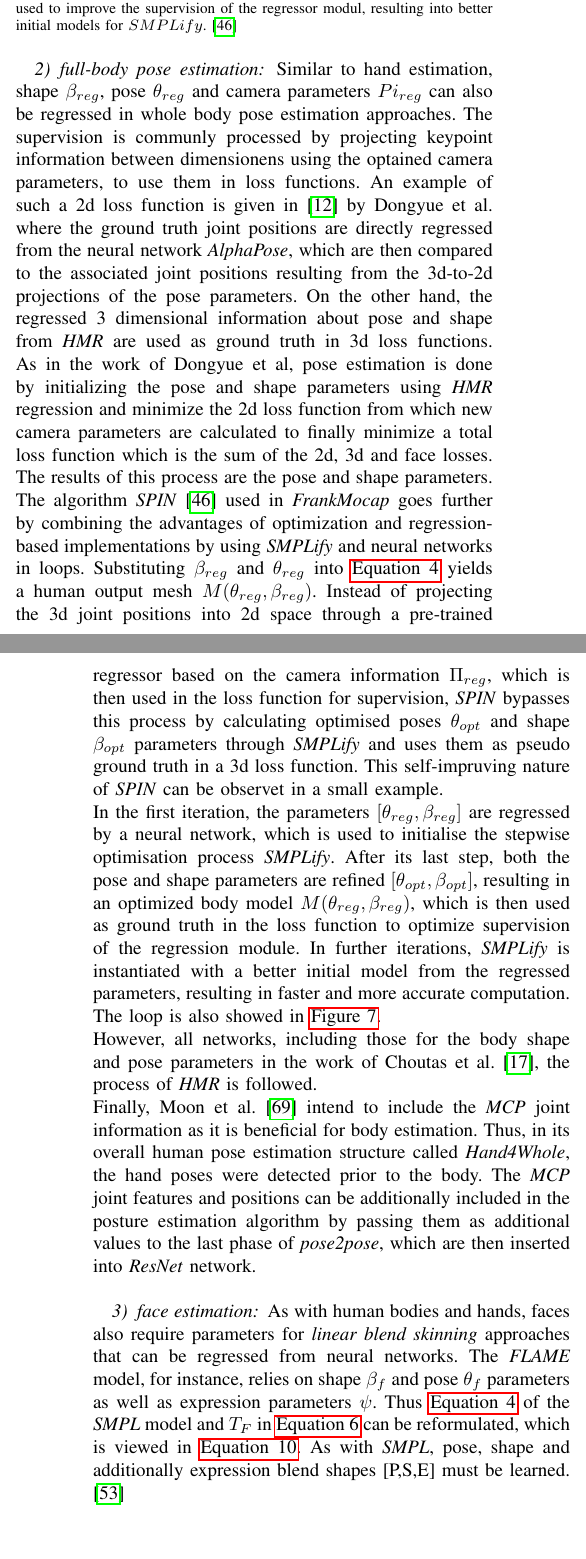
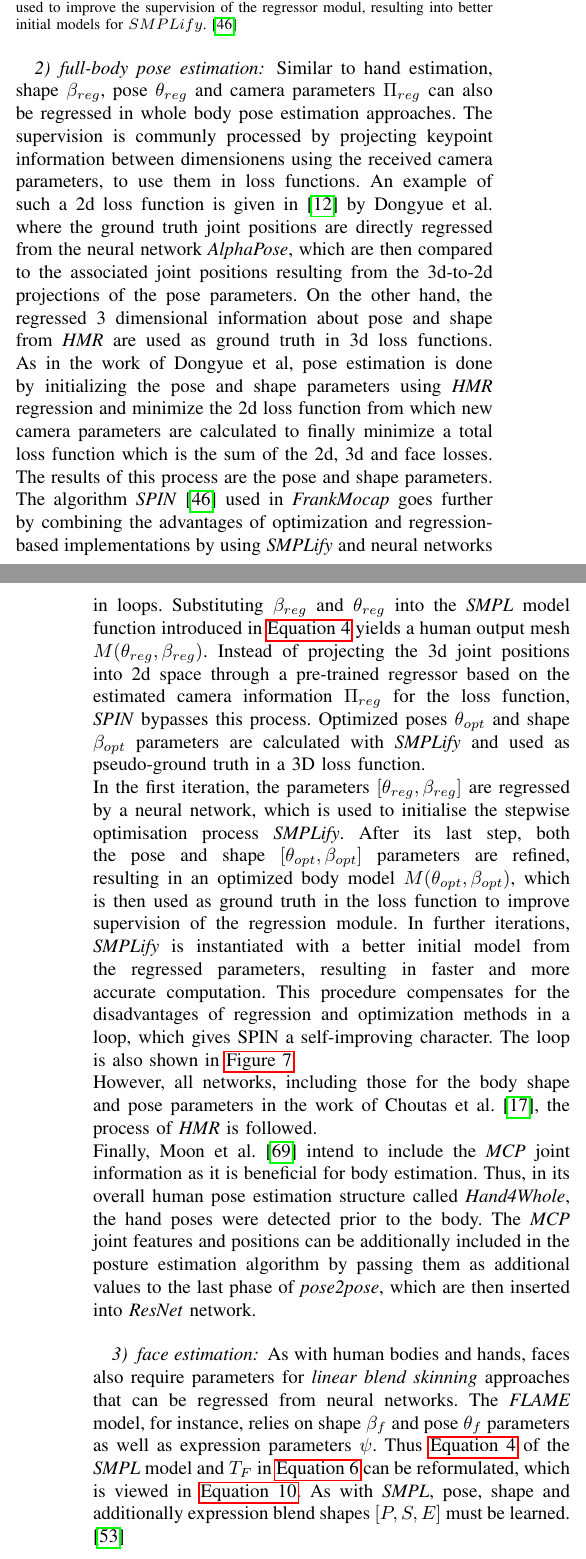
Before and after one commit to MaDoedel/hpe, a LaTeX paper (paper.tex, which reads sections/3d_estimation.tex): two parts of the columns of pages 12 and 13 of 17, joined at a grey line, cut so that both start at the same text. Compiled offline with pdfLaTeX.

Commit message:
close to 100%

```diff
--- a/sections/3d_estimation.tex
+++ b/sections/3d_estimation.tex
@@ -98,14 +99,14 @@ In order to calculate the pose parameters, joint feature information is gained b
 	\label{fig:spin}
 \end{figure}
 
-Similar to hand estimation, shape $\beta_{reg}$, pose $\theta_{reg}$ and camera parameters $Pi_{reg}$ can also be regressed in whole body pose estimation approaches. The supervision is communly processed by projecting keypoint information between dimensionens using the optained camera parameters, to use them in loss functions. An example of such a 2d loss function is given in \cite{chen} by Dongyue et al. where the ground truth joint positions are directly regressed from the neural network \emph{AlphaPose}, which are then compared to the associated joint positions resulting from the 3d-to-2d projections of the pose parameters. On the other hand, the regressed 3 dimensional information about pose and shape from \emph{HMR} are used as ground truth in 3d loss functions. As in the work of Dongyue et al, pose estimation is done by initializing the pose and shape parameters using \emph{HMR} regression and minimize the 2d loss function from which new camera parameters are calculated to finally minimize a total loss function which is the sum of the 2d, 3d and face losses. The results of this process are the pose and shape parameters. \\
-The algorithm \emph{SPIN} \cite{spin} used in \emph{FrankMocap} goes further by combining the advantages of optimization and regression-based implementations by using \emph{SMPLify} and neural networks in loops. Substituting $\beta_{reg}$ and $\theta_{reg}$ into \autoref{eq:smpl} yields a human output mesh $M(\theta_{reg},\beta_{reg})$. Instead of projecting the 3d joint positions into 2d space through a pre-trained regressor based on the camera information $\Pi_{reg}$, which is then used in the loss function for supervision, \emph{SPIN} bypasses this process by calculating optimised poses $\theta_{opt}$ and shape $\beta_{opt}$ parameters through \emph{SMPLify} and uses them as pseudo ground truth in a 3d loss function. This self-impruving nature of \emph{SPIN} can be observet in a small example. \\
-In the first iteration, the parameters $[\theta_{reg},\beta_{reg}]$ are regressed by a neural network, which is used to initialise the stepwise optimisation process \emph{SMPLify}. After its last step, both the pose and shape parameters are refined $[\theta_{opt},\beta_{opt}]$, resulting in an optimized body model $M(\theta_{reg},\beta_{reg})$, which is then used as ground truth in the loss function to optimize supervision of the regression module. In further iterations, \emph{SMPLify} is instantiated with a better initial model from the regressed parameters, resulting in faster and more accurate computation. The loop is also showed in \autoref{fig:spin}.\\
+Similar to hand estimation, shape $\beta_{reg}$, pose $\theta_{reg}$ and camera parameters $\Pi_{reg}$ can also be regressed in whole body pose estimation approaches. The supervision is communly processed by projecting keypoint information between dimensionens using the received camera parameters, to use them in loss functions. An example of such a 2d loss function is given in \cite{chen} by Dongyue et al. where the ground truth joint positions are directly regressed from the neural network \emph{AlphaPose}, which are then compared to the associated joint positions resulting from the 3d-to-2d projections of the pose parameters. On the other hand, the regressed 3 dimensional information about pose and shape from \emph{HMR} are used as ground truth in 3d loss functions. As in the work of Dongyue et al, pose estimation is done by initializing the pose and shape parameters using \emph{HMR} regression and minimize the 2d loss function from which new camera parameters are calculated to finally minimize a total loss function which is the sum of the 2d, 3d and face losses. The results of this process are the pose and shape parameters. \\
+The algorithm \emph{SPIN} \cite{spin} used in \emph{FrankMocap} goes further by combining the advantages of optimization and regression-based implementations by using \emph{SMPLify} and neural networks in loops. Substituting $\beta_{reg}$ and $\theta_{reg}$ into the \emph{SMPL} model function introduced in \autoref{eq:smpl} yields a human output mesh $M(\theta_{reg},\beta_{reg})$. Instead of projecting the 3d joint positions into 2d space through a pre-trained regressor based on the estimated camera information $\Pi_{reg}$ for the loss function, \emph{SPIN} bypasses this process. Optimized poses $\theta_{opt}$ and shape $\beta_{opt}$ parameters are calculated with \emph{SMPLify} and used as pseudo-ground truth in a 3D loss function.\\
+In the first iteration, the parameters $[\theta_{reg},\beta_{reg}]$ are regressed by a neural network, which is used to initialise the stepwise optimisation process \emph{SMPLify}. After its last step, both the pose and shape $[\theta_{opt},\beta_{opt}]$ parameters are refined, resulting in an optimized body model $M(\theta_{opt},\beta_{opt})$, which is then used as ground truth in the loss function to improve supervision of the regression module. In further iterations, \emph{SMPLify} is instantiated with a better initial model from the regressed parameters, resulting in faster and more accurate computation. This procedure compensates for the disadvantages of regression and optimization methods in a loop, which gives SPIN a self-improving character. The loop is also shown in \autoref{fig:spin}.\\
 However, all networks, including those for the body shape and pose parameters in the work of Choutas et al. \cite{expose}, the process of \emph{HMR} is followed. \\
 Finally, Moon et al. \cite{moon} intend to include the \emph{MCP} joint information as it is beneficial for body estimation. Thus, in its overall human pose estimation structure called \emph{Hand4Whole}, the hand poses were detected prior to the body. The \emph{MCP} joint features and positions can be additionally included in the posture estimation algorithm by passing them as additional values to the last phase of \emph{pose2pose}, which are then inserted into \emph{ResNet} network. \\
 
 \subsubsection{face estimation}
-As with human bodies and hands, faces also require parameters for \emph{linear blend skinning} approaches that can be regressed from neural networks. The \emph{FLAME} model, for instance, relies on shape $\beta_{f}$ and pose $\theta_{f}$ parameters as well as expression parameters  $\psi$. Thus \autoref{eq:smpl} of the \emph{SMPL} model and $T_{F}$ in \autoref{eq:Tf} can be reformulated, which is viewed in \autoref{eq:flame}. As with \emph{SMPL}, pose, shape and additionally expression blend shapes [P,S,E] must be learned. \cite{flame}
+As with human bodies and hands, faces also require parameters for \emph{linear blend skinning} approaches that can be regressed from neural networks. The \emph{FLAME} model, for instance, relies on shape $\beta_{f}$ and pose $\theta_{f}$ parameters as well as expression parameters  $\psi$. Thus \autoref{eq:smpl} of the \emph{SMPL} model and $T_{F}$ in \autoref{eq:Tf} can be reformulated, which is viewed in \autoref{eq:flame}. As with \emph{SMPL}, pose, shape and additionally expression blend shapes $[P,S,E]$ must be learned. \cite{flame}
 
 \begin{equation}
 \label{eq:flame}
```
Also changed, not shown: paper.pdf, sections/3d_estimation.tex (15 more changed lines), 2 other files.
